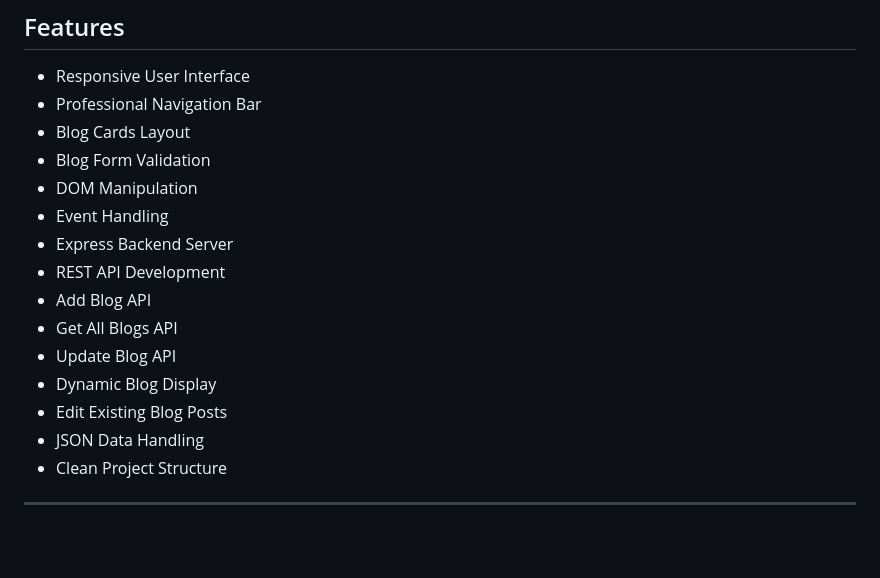
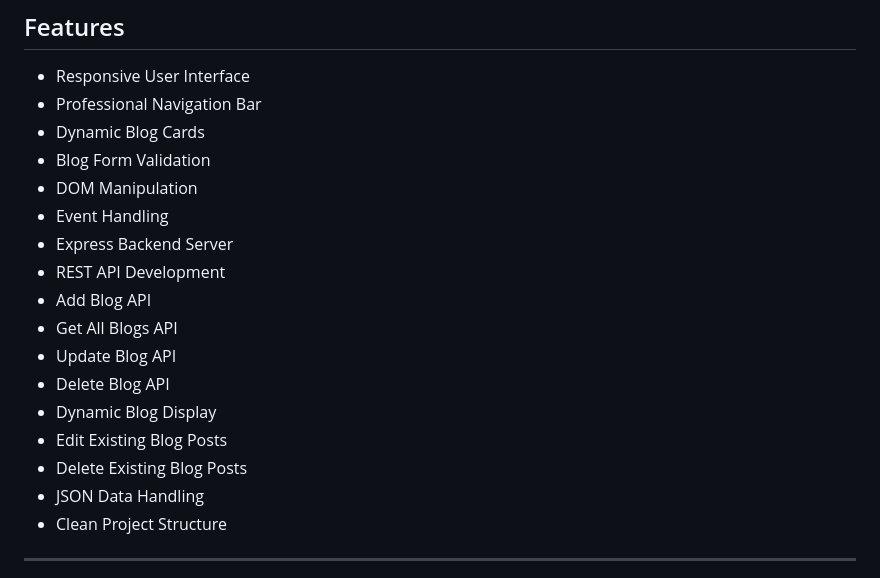
Before and after one commit to alizawaseemaptech/CodeMax-FullStack-Internship, a Markdown page: Day-02-HTML/README.md, the part around one of its changes. Rendered like a GitHub page; blank space fills up the shorter version.

```diff
--- a/Day-02-HTML/README.md
+++ b/Day-02-HTML/README.md
@@ -108,7 +118,7 @@ A Simple Blog Management System developed as part of the **CodeMax Full Stack De
 
 - Responsive User Interface
 - Professional Navigation Bar
-- Blog Cards Layout
+- Dynamic Blog Cards
 - Blog Form Validation
 - DOM Manipulation
 - Event Handling
@@ -117,8 +127,10 @@ A Simple Blog Management System developed as part of the **CodeMax Full Stack De
 - Add Blog API
 - Get All Blogs API
 - Update Blog API
+- Delete Blog API
 - Dynamic Blog Display
 - Edit Existing Blog Posts
+- Delete Existing Blog Posts
 - JSON Data Handling
 - Clean Project Structure
 
```
Also changed, not shown: other parts of Day-02-HTML/README.md (+27 -4 lines).
